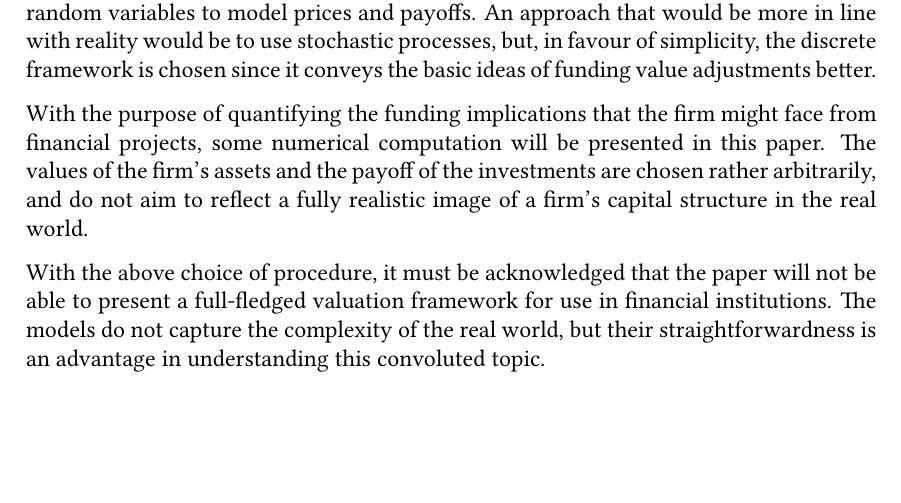
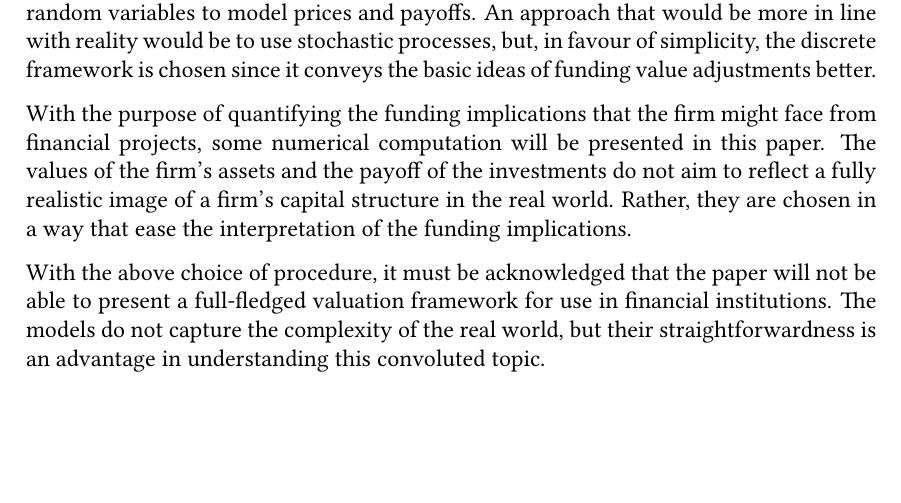
Before and after one commit to sebastianbaltser/master-thesis, a LaTeX thesis (thesis/main.tex, which reads thesis/content/front-matter/introduction/delimitation.tex): part of page 6 of 77, cut so that both start at the same text. Compiled offline with pdfLaTeX.

Commit message:
Fix sentence
Co-authored-by: Sebastian Baltser <52928866+sebastianbaltser@users.noreply.github.com>

```diff
--- a/thesis/content/front-matter/introduction/delimitation.tex
+++ b/thesis/content/front-matter/introduction/delimitation.tex
@@ -21,8 +21,9 @@
 
     With the purpose of quantifying the funding implications that the firm might face from financial projects,
     some numerical computation will be presented in this paper.
-    The values of the firm's assets and the payoff of the investments are chosen rather arbitrarily,
-    and do not aim to reflect a fully realistic image of a firm's capital structure in the real world.
+    The values of the firm's assets and the payoff of the investments
+    do not aim to reflect a fully realistic image of a firm's capital structure in the real world.
+    Rather, they are chosen in a way that ease the interpretation of the funding implications.
 
     With the above choice of procedure, it must be acknowledged that the paper will not be able to
     present a full-fledged valuation framework for use in financial institutions.
```
